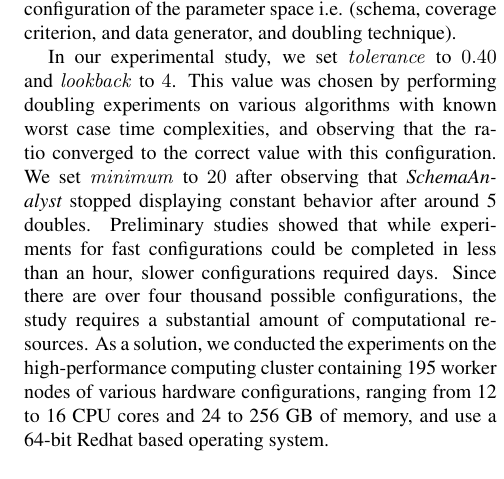
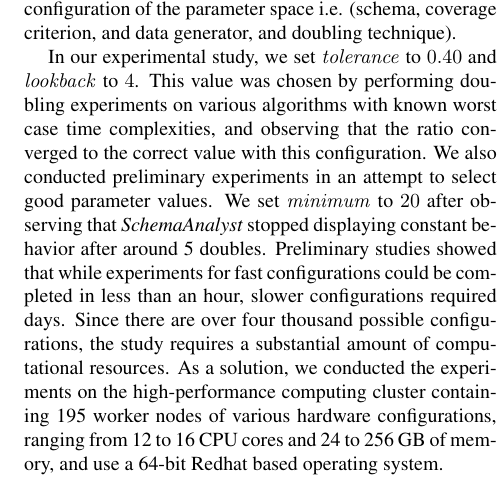
Before and after one commit to gkapfham/seke2015-paper, a LaTeX paper (seke.tex, which reads writing/experimentdesign.tex): part of one column of page 4 of 7, cut so that both start at the same text. Compiled offline with pdfLaTeX.

Commit message:
made design agree with threats

```diff
--- a/writing/experimentdesign.tex
+++ b/writing/experimentdesign.tex
@@ -9,7 +9,8 @@ of the parameter space i.e. (schema, coverage criterion, and data generator, and
 In our experimental study, we set $\mathit{tolerance}$ to $0.40$ and
 $\mathit{lookback}$ to $4$. This value was chosen by performing doubling
 experiments on various algorithms with known worst case time complexities, and observing that the ratio converged to the
-correct value with this configuration.  We set $\mathit{minimum}$ to $20$ after observing that
+correct value with this configuration.  We also conducted preliminary
+experiments in an attempt to select good parameter values. We set $\mathit{minimum}$ to $20$ after observing that
 \textit{SchemaAnalyst} stopped displaying constant behavior after around 5 doubles.  Preliminary studies showed that
 while experiments for fast configurations could be completed in less than an hour, slower configurations required days.
 Since there are over four thousand possible configurations, the study requires a substantial amount of computational
```
